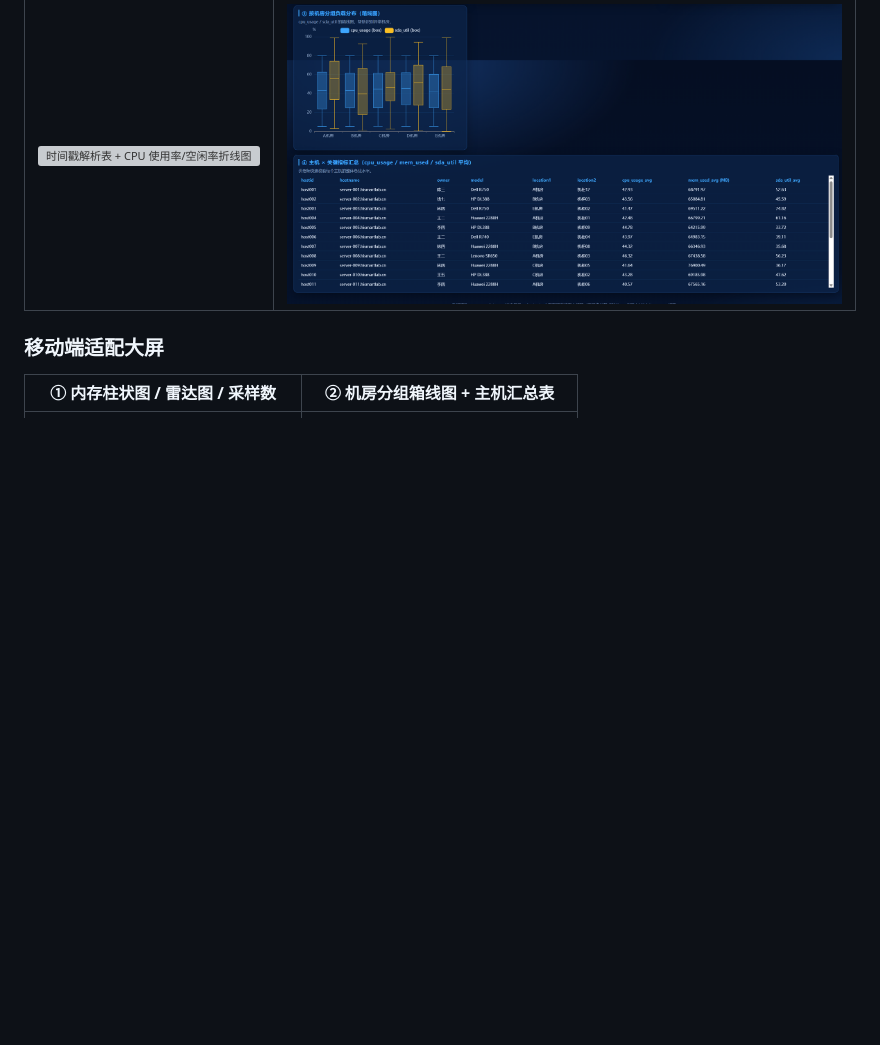
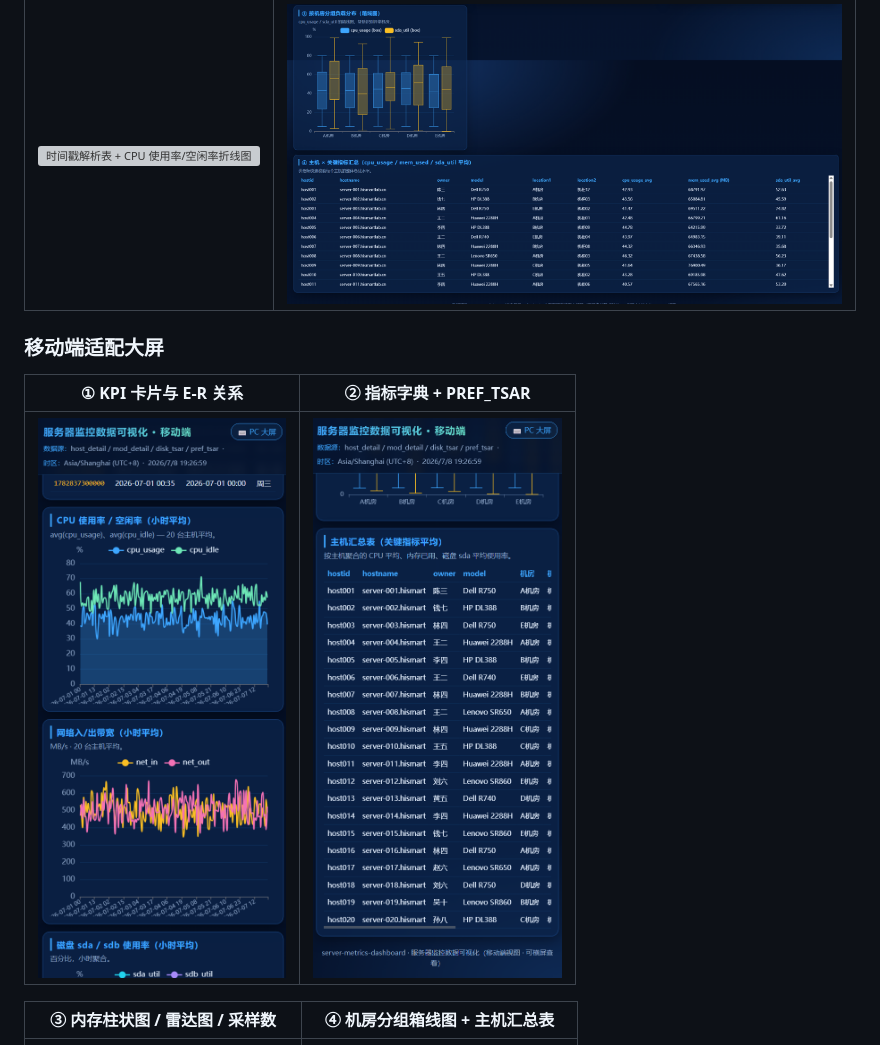
Before and after one commit to junzhe456/server-metrics-dashboard, a Markdown page: readme.md, the part around one of its changes. Drawn GitHub-style; blank space fills up the shorter version; grey boxes are pictures that could not be loaded.

Commit message:
docs: 移动端图片按文件名编号顺序排列，标题 ①②③④ 分别对应 mobile-01/02/03/04

```diff
--- a/readme.md
+++ b/readme.md
@@ -18,6 +18,10 @@
 
 ### 移动端适配大屏
 
-| ① 内存柱状图 / 雷达图 / 采样数 | ② 机房分组箱线图 + 主机汇总表 |
+| ① KPI 卡片与 E-R 关系 | ② 指标字典 + PREF_TSAR |
+|:---:|:---:|
+| ![移动端 KPI + HOST_DETAIL + DISK_TSAR](docs/screenshots/mobile-01-kpi-er-diagram.png) | ![移动端 MOD_DETAIL + PREF_TSAR + 时间戳解析](docs/screenshots/mobile-02-metrics-timestamp-cpu.png) |
+
+| ③ 内存柱状图 / 雷达图 / 采样数 | ④ 机房分组箱线图 + 主机汇总表 |
 |:---:|:---:|
 | ![移动端内存柱状图 + 雷达图 + 每小时采样数](docs/screenshots/mobile-03-memory-radar-samples.png) | ![移动端箱线图 + 主机汇总表](docs/screenshots/mobile-04-boxplot-host-table.png) |
```
Also changed, not shown: other parts of readme.md (+0 -4 lines).
